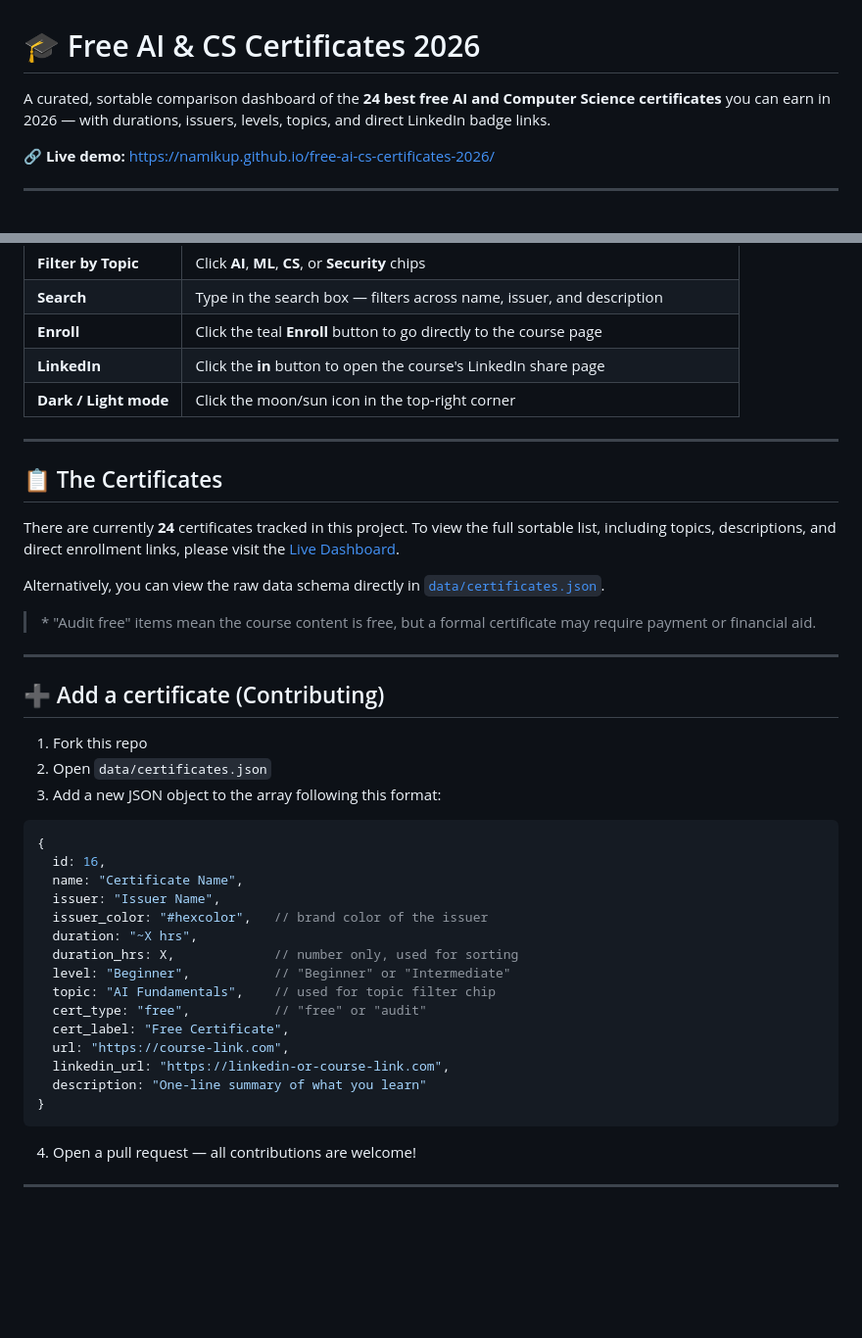
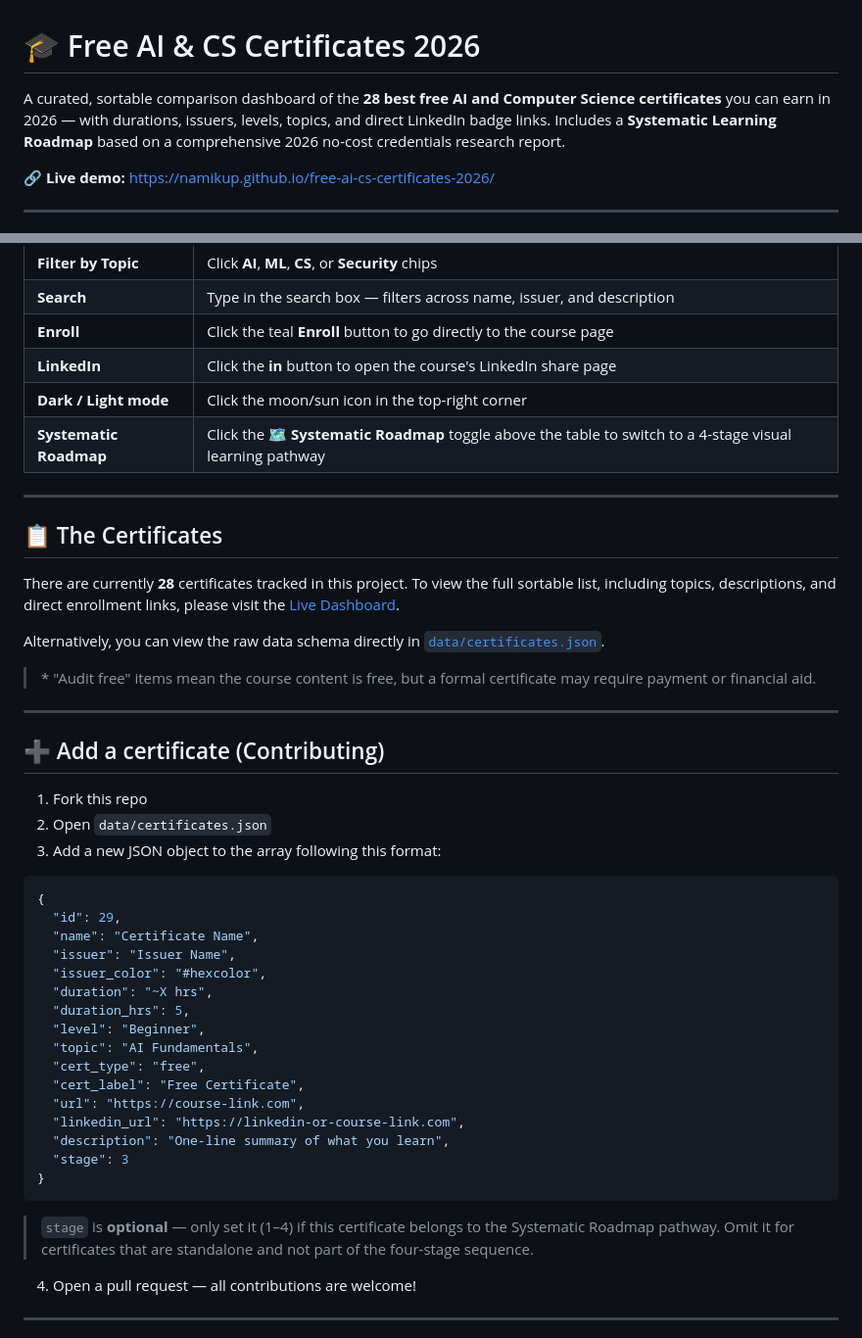
Before and after one commit to namikup/free-ai-cs-certificates-2026, a Markdown page: README.md, 2 parts joined by grey strips. Shown at 98% size. Drawn GitHub-style; blank space fills up the shorter version.

Commit message:
docs: update README with v3.0 audit changelog, roadmap section, and 28-cert count

````diff
--- a/README.md
+++ b/README.md
@@ -1,6 +1,6 @@
 # 🎓 Free AI & CS Certificates 2026
 
-A curated, sortable comparison dashboard of the **24 best free AI and Computer Science certificates** you can earn in 2026 — with durations, issuers, levels, topics, and direct LinkedIn badge links.
+A curated, sortable comparison dashboard of the **28 best free AI and Computer Science certificates** you can earn in 2026 — with durations, issuers, levels, topics, and direct LinkedIn badge links. Includes a **Systematic Learning Roadmap** based on a comprehensive 2026 no-cost credentials research report.
 
 🔗 **Live demo:** https://namikup.github.io/free-ai-cs-certificates-2026/
 
@@ -108,12 +108,13 @@ Your browser will open automatically at **http://127.0.0.1:5500**
 | **Enroll** | Click the teal **Enroll** button to go directly to the course page |
 | **LinkedIn** | Click the **in** button to open the course's LinkedIn share page |
 | **Dark / Light mode** | Click the moon/sun icon in the top-right corner |
+| **Systematic Roadmap** | Click the **🗺️ Systematic Roadmap** toggle above the table to switch to a 4-stage visual learning pathway |
 
 ---
 
 ## 📋 The Certificates
 
-There are currently **24** certificates tracked in this project.
+There are currently **28** certificates tracked in this project.
 To view the full sortable list, including topics, descriptions, and direct enrollment links, please visit the [Live Dashboard](https://namikup.github.io/free-ai-cs-certificates-2026/).
 
 Alternatively, you can view the raw data schema directly in [`data/certificates.json`](data/certificates.json).
@@ -130,21 +131,24 @@ Alternatively, you can view the raw data schema directly in [`data/certificates.
 
 ```json
 {
-  id: 16,
-  name: "Certificate Name",
-  issuer: "Issuer Name",
-  issuer_color: "#hexcolor",   // brand color of the issuer
-  duration: "~X hrs",
-  duration_hrs: X,             // number only, used for sorting
-  level: "Beginner",           // "Beginner" or "Intermediate"
-  topic: "AI Fundamentals",    // used for topic filter chip
-  cert_type: "free",           // "free" or "audit"
-  cert_label: "Free Certificate",
-  url: "https://course-link.com",
-  linkedin_url: "https://linkedin-or-course-link.com",
-  description: "One-line summary of what you learn"
+  "id": 29,
+  "name": "Certificate Name",
+  "issuer": "Issuer Name",
+  "issuer_color": "#hexcolor",
+  "duration": "~X hrs",
+  "duration_hrs": 5,
+  "level": "Beginner",
+  "topic": "AI Fundamentals",
+  "cert_type": "free",
+  "cert_label": "Free Certificate",
+  "url": "https://course-link.com",
+  "linkedin_url": "https://linkedin-or-course-link.com",
+  "description": "One-line summary of what you learn",
+  "stage": 3
 }
 ```
+
+> `stage` is **optional** — only set it (1–4) if this certificate belongs to the Systematic Roadmap pathway. Omit it for certificates that are standalone and not part of the four-stage sequence.
 
 4. Open a pull request — all contributions are welcome!
 
````
Also changed, not shown: other parts of README.md (+37 -1 lines).
